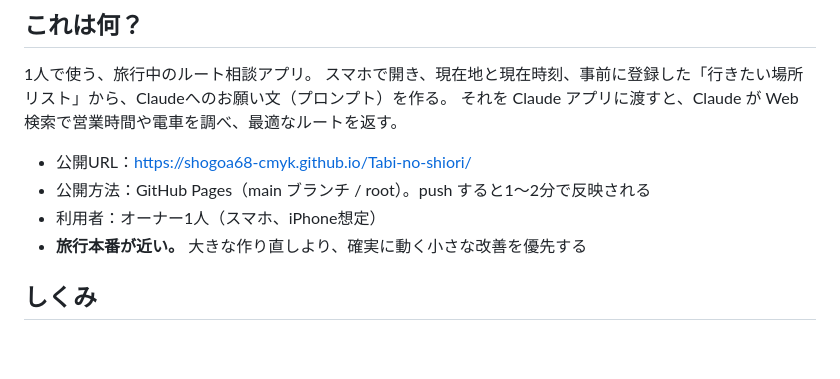
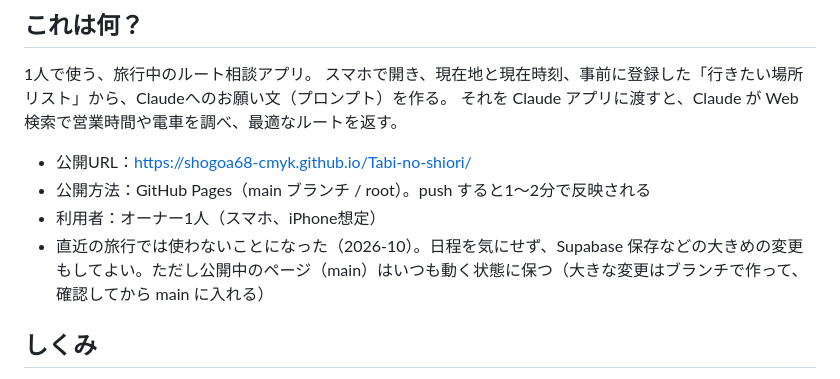
Before and after one commit to shogoa68-cmyk/Tabi-no-shiori, a Markdown page: CLAUDE.md, the part around the change. Rendered like a GitHub page; blank space fills up the shorter version.

Commit message:
CLAUDE.md：直近の旅行では使わない前提に方針を更新
Co-Authored-By: Claude Opus 5.5 <noreply@anthropic.com>
Claude-Session: https://claude.ai/code/session_01J2CHz3Jh6CPjcLbwtfFY4V

```diff
--- a/CLAUDE.md
+++ b/CLAUDE.md
@@ -8,7 +8,7 @@
 - 公開URL：https://shogoa68-cmyk.github.io/Tabi-no-shiori/
 - 公開方法：GitHub Pages（main ブランチ / root）。push すると1〜2分で反映される
 - 利用者：オーナー1人（スマホ、iPhone想定）
-- **旅行本番が近い。** 大きな作り直しより、確実に動く小さな改善を優先する
+- 直近の旅行では使わないことになった（2026-10）。日程を気にせず、Supabase 保存などの大きめの変更もしてよい。ただし公開中のページ（main）はいつも動く状態に保つ（大きな変更はブランチで作って、確認してから main に入れる）
 
 ## しくみ
 - ファイルは `index.html` の1枚だけ（HTML・CSS・JS をすべてこの中に書く。ビルドなし・ライブラリなし）
```
